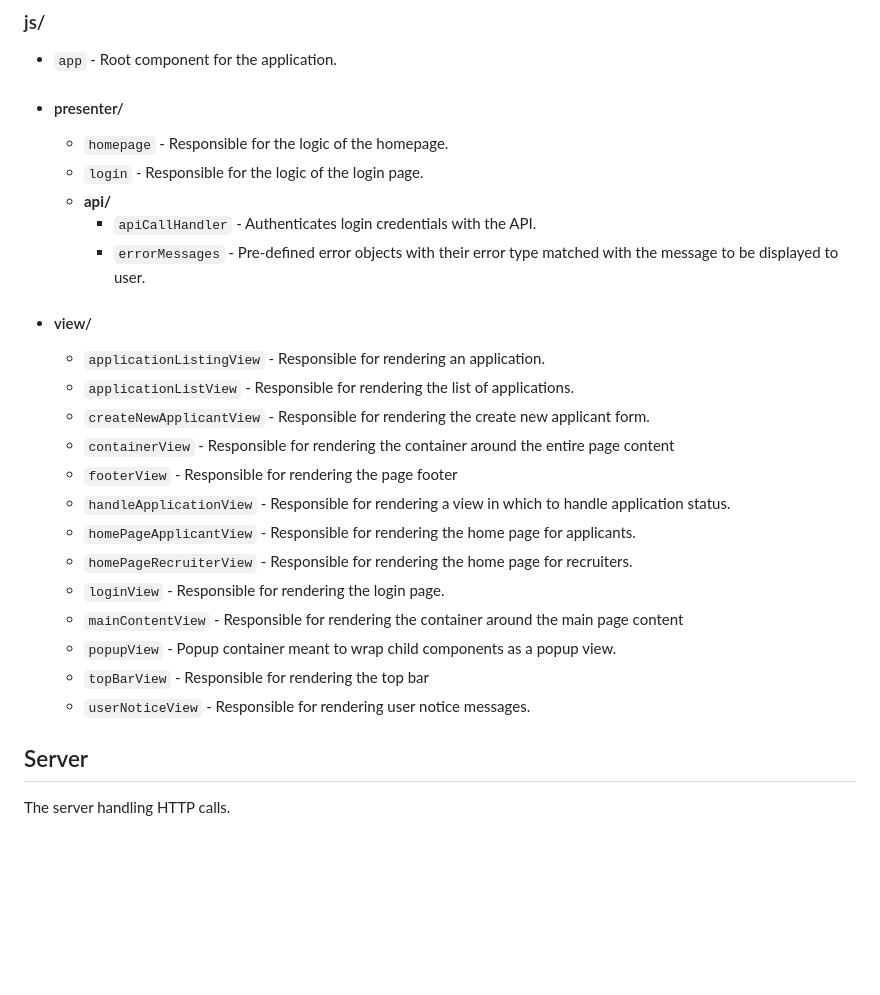
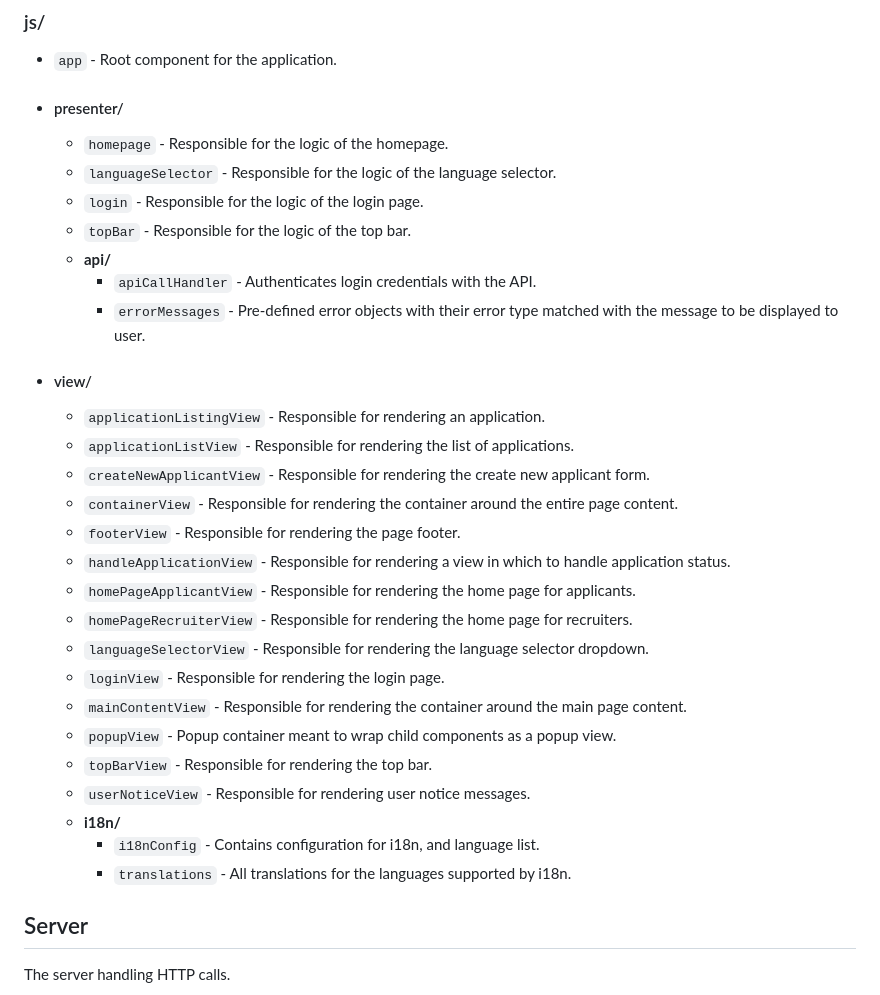
Before and after one commit to kaytaffer/IV1201-Go-Hire, a Markdown page: README.md, the part around the change. Rendered like a GitHub page; blank space fills up the shorter version.

```diff
--- a/README.md
+++ b/README.md
@@ -58,7 +58,9 @@ View-Presenter React powered web application.
 - `app` - Root component for the application.
 - #### presenter/
   - `homepage` - Responsible for the logic of the homepage.
+  - `languageSelector` - Responsible for the logic of the language selector.
   - `login` - Responsible for the logic of the login page.
+  - `topBar` - Responsible for the logic of the top bar.
   - **api/**
     - `apiCallHandler` - Authenticates login credentials with the API.
     - `errorMessages` - Pre-defined error objects with their error type matched with the message to be displayed to user.
@@ -66,16 +68,20 @@ View-Presenter React powered web application.
   - `applicationListingView` - Responsible for rendering an application.
   - `applicationListView` - Responsible for rendering the list of applications.
   - `createNewApplicantView` - Responsible for rendering the create new applicant form.
-  - `containerView` - Responsible for rendering the container around the entire page content
-  - `footerView` - Responsible for rendering the page footer
+  - `containerView` - Responsible for rendering the container around the entire page content.
+  - `footerView` - Responsible for rendering the page footer.
   - `handleApplicationView` - Responsible for rendering a view in which to handle application status.
   - `homePageApplicantView` - Responsible for rendering the home page for applicants.
   - `homePageRecruiterView` - Responsible for rendering the home page for recruiters.
+  - `languageSelectorView` - Responsible for rendering the language selector dropdown.
   - `loginView` - Responsible for rendering the login page.
-  - `mainContentView` - Responsible for rendering the container around the main page content
+  - `mainContentView` - Responsible for rendering the container around the main page content.
   - `popupView` - Popup container meant to wrap child components as a popup view.
-  - `topBarView` - Responsible for rendering the top bar
+  - `topBarView` - Responsible for rendering the top bar.
   - `userNoticeView` - Responsible for rendering user notice messages.
+  - **i18n/**
+    - `i18nConfig` - Contains configuration for i18n, and language list.
+    - `translations` - All translations for the languages supported by i18n.
 
 ## Server
 The server handling HTTP calls.
```
